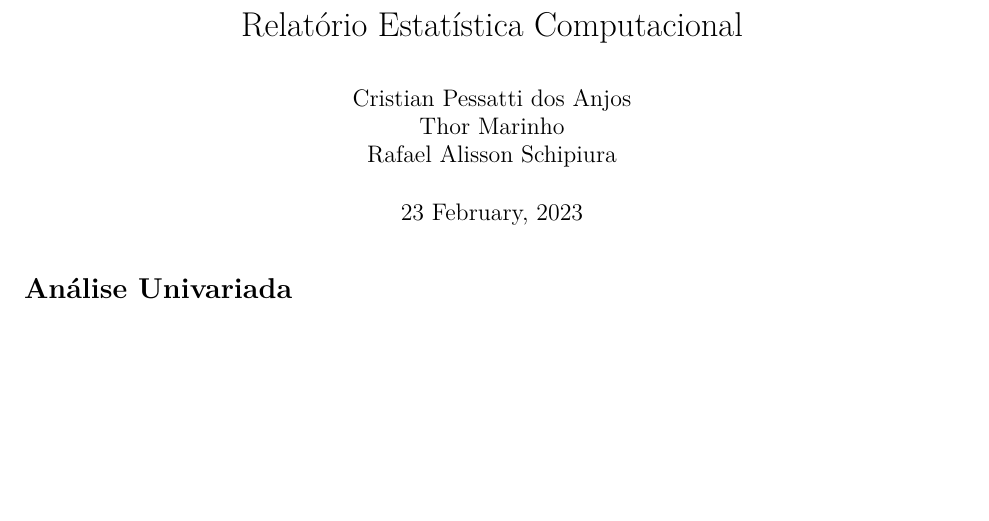
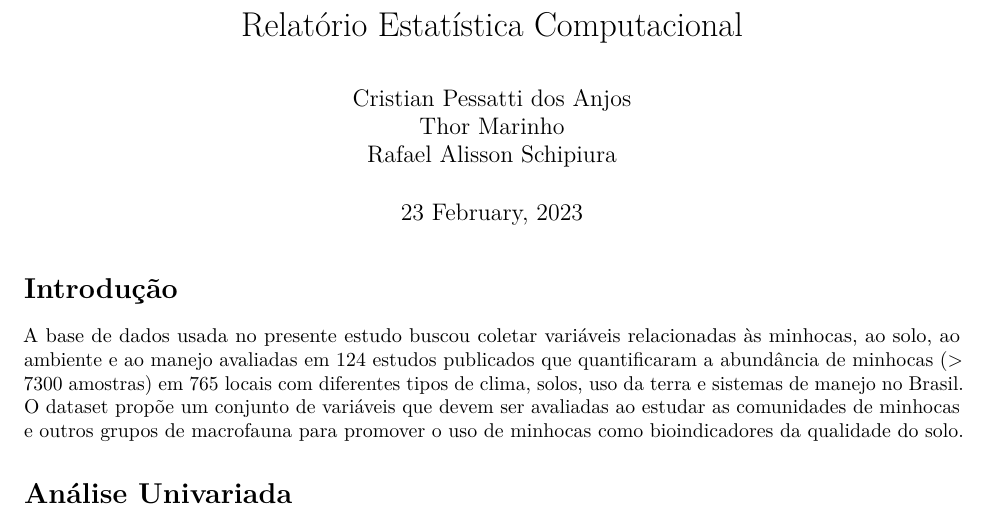
Before and after one commit to rafaelschipiura/RelatorioEstatComp, an R Markdown document (relatorio.Rmd): part of the page, cut so that both start at the same text, the shorter picture padded with empty space. Rendered offline with R 4.5, knitr and Pandoc, then LaTeX, with nearby package versions; some code elsewhere in the file could not run offline.

Commit message:
adicionando introdução

````diff
--- a/relatorio.Rmd
+++ b/relatorio.Rmd
@@ -19,6 +19,10 @@ worms %<>% mutate(across(where(is.character), factor))
 legenda <- read_csv2("./legenda.csv")
 rownames(legenda) <- legenda$var
 ```
+# Introdução
+
+A base de dados usada no presente estudo buscou coletar variáveis relacionadas às minhocas, ao solo, ao ambiente e ao manejo avaliadas em 124 estudos publicados que quantificaram a abundância de minhocas (> 7300 amostras) em 765 locais com diferentes tipos de clima, solos, uso da terra e sistemas de manejo no Brasil. O dataset propõe um conjunto de variáveis que devem ser avaliadas ao estudar as comunidades de minhocas e outros grupos de macrofauna para promover o uso de minhocas como bioindicadores da qualidade do solo.
+
 # Análise Univariada
 
 ```{r, echo = FALSE, include = TRUE}
````
